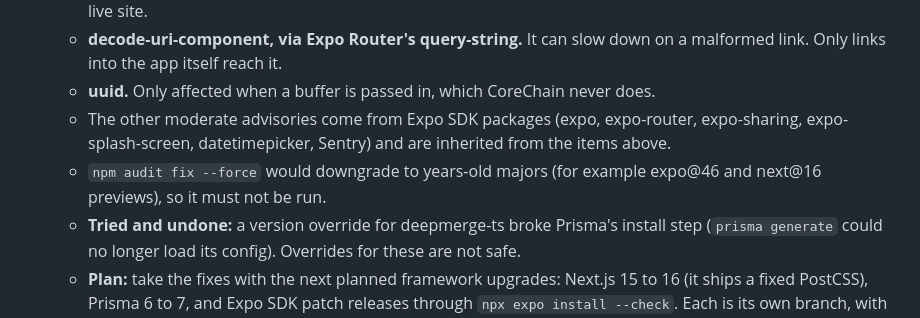
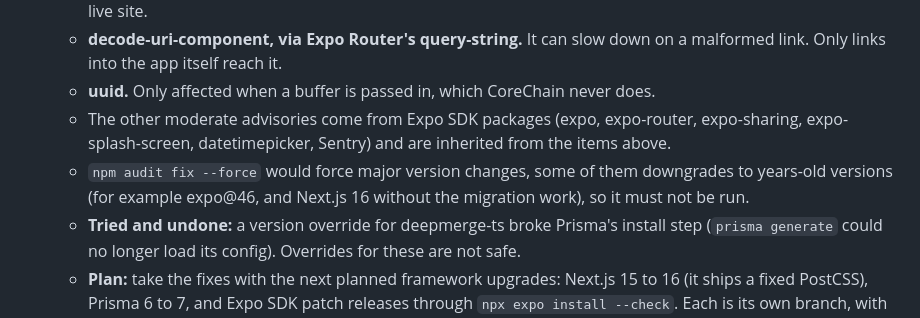
Before and after one commit to jjtzoo/CoreChain, a Markdown page: docs/product/corechain-mobile-mvp-scrum-plan.md, the part around the change. GitHub-like rendering.

Commit message:
Correct the audit note on what npm audit fix --force would do
Co-Authored-By: Claude Opus 5.5 <noreply@anthropic.com>

```diff
--- a/docs/product/corechain-mobile-mvp-scrum-plan.md
+++ b/docs/product/corechain-mobile-mvp-scrum-plan.md
@@ -1038,7 +1038,7 @@ An engineering change register reviewed the code at `d25db2f`. This batch covers
   - **decode-uri-component, via Expo Router's query-string.** It can slow down on a malformed link. Only links into the app itself reach it.
   - **uuid.** Only affected when a buffer is passed in, which CoreChain never does.
   - The other moderate advisories come from Expo SDK packages (expo, expo-router, expo-sharing, expo-splash-screen, datetimepicker, Sentry) and are inherited from the items above.
-  - `npm audit fix --force` would downgrade to years-old majors (for example expo@46 and next@16 previews), so it must not be run.
+  - `npm audit fix --force` would force major version changes, some of them downgrades to years-old versions (for example expo@46, and Next.js 16 without the migration work), so it must not be run.
   - **Tried and undone:** a version override for deepmerge-ts broke Prisma's install step (`prisma generate` could no longer load its config). Overrides for these are not safe.
   - **Plan:** take the fixes with the next planned framework upgrades: Next.js 15 to 16 (it ships a fixed PostCSS), Prisma 6 to 7, and Expo SDK patch releases through `npx expo install --check`. Each is its own branch, with the full checks and a phone build for Expo.
 
```
